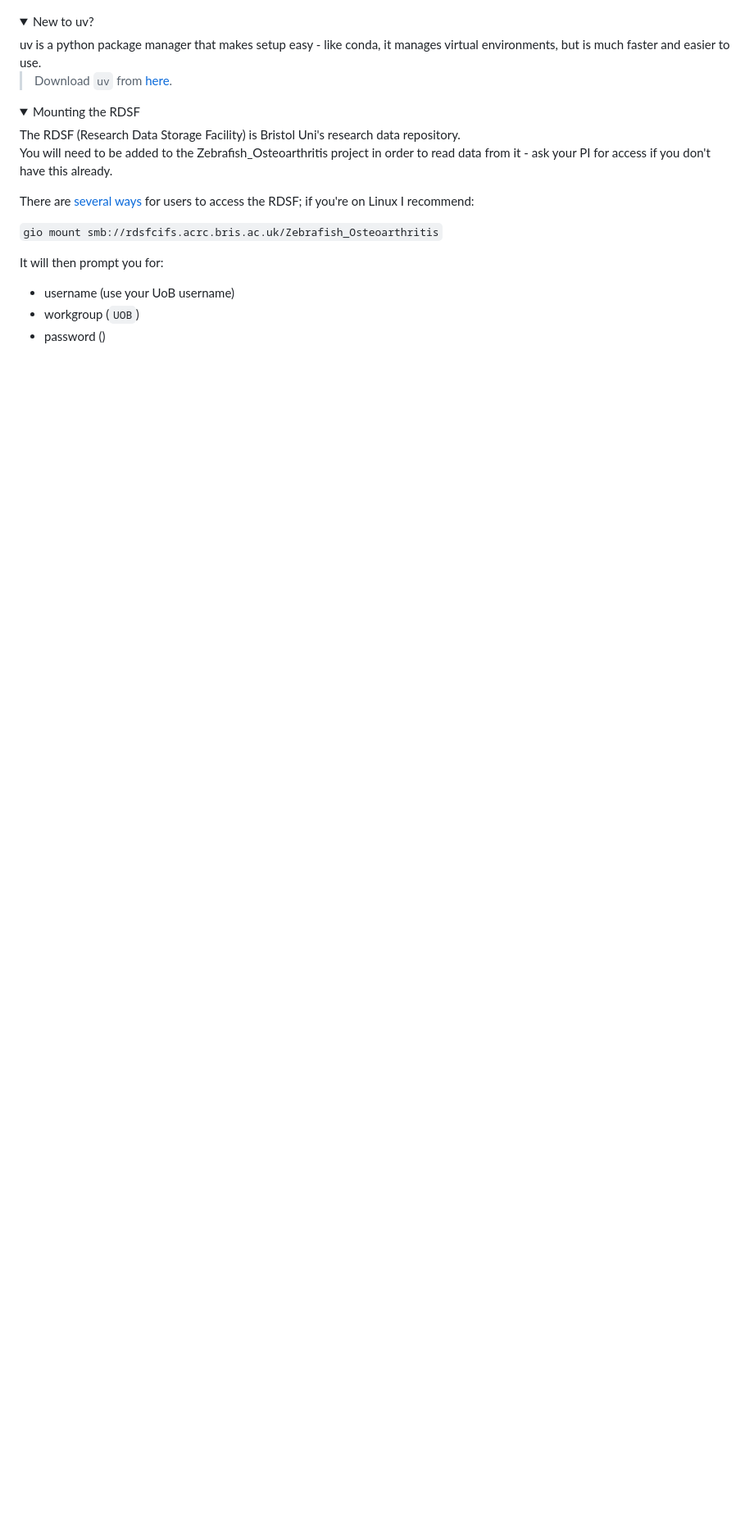
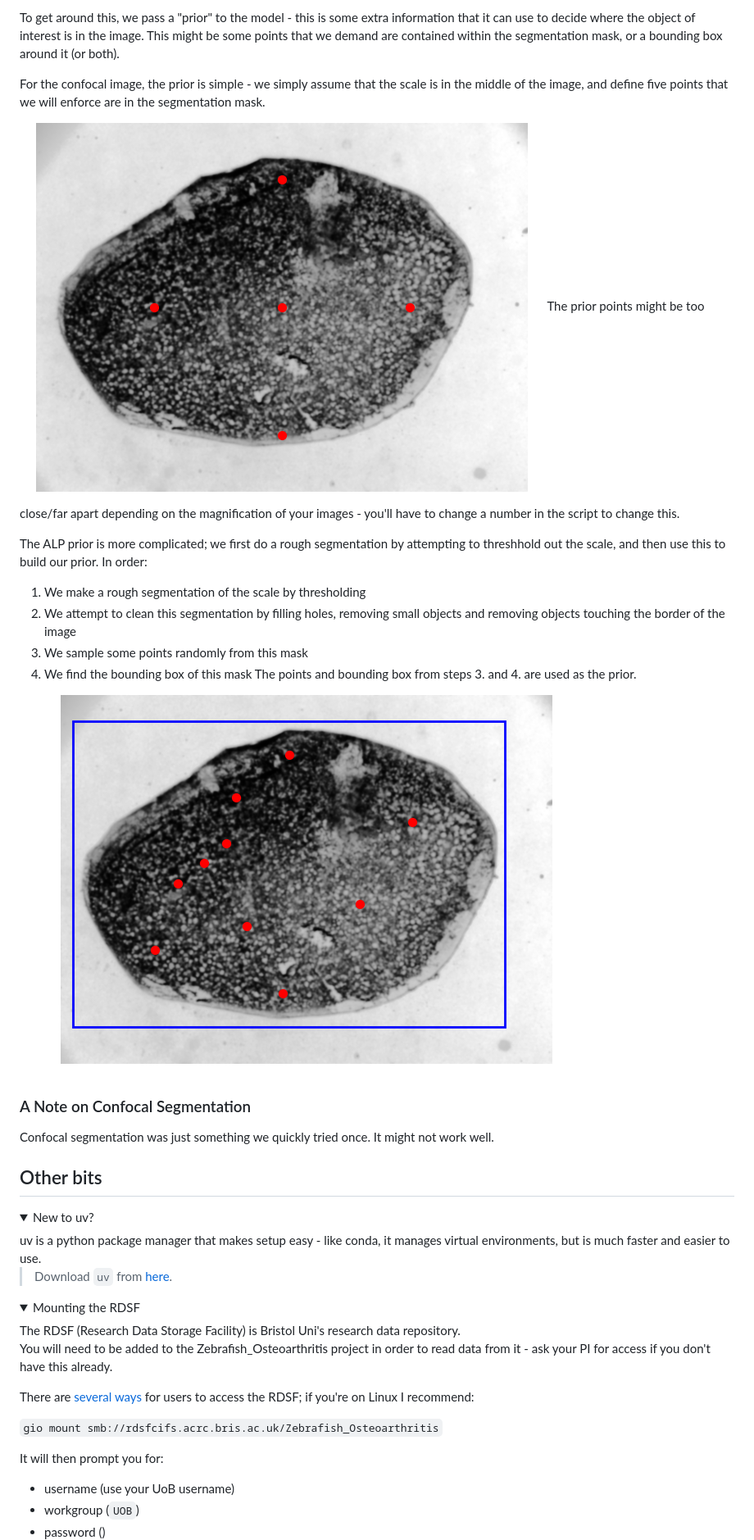
Before and after one commit to JGIBristol/scale_morphology, a Markdown page: README.md, the part around one of its changes. Shown at 82% size. Rendered like a GitHub page; pictures changed too: docs/resources/readme_figs/example_alp_prior.png (added), docs/resources/readme_figs/example_confocal_prior.png (added); folded sections open; blank space fills up the shorter version.

Commit message:
doc for segmentation script

```diff
--- a/README.md
+++ b/README.md
@@ -15,3 +60,31 @@ We can use this to measure the effect of mutations, age, sex, etc. on bone growt
+To get around this, we pass a "prior" to the model - this is some extra information that it can
+use to decide where the object of interest is in the image.
+This might be some points that we demand are contained within the segmentation mask,
+or a bounding box around it (or both).
+
+For the confocal image, the prior is simple - we simply assume that the scale is in the middle
+of the image, and define five points that we will enforce are in the segmentation mask.
+![Example Confocal Prior](./docs/resources/readme_figs/example_confocal_prior.png)
+The prior points might be too close/far apart depending on the magnification of your images - you'll have to change a number
+in the script to change this.
+
+The ALP prior is more complicated; we first do a rough segmentation by attempting to threshhold out the scale, and then
+use this to build our prior. In order:
+ 1. We make a rough segmentation of the scale by thresholding
+ 2. We attempt to clean this segmentation by filling holes, removing small objects and removing
+   objects touching the border of the image
+ 3. We sample some points randomly from this mask
+ 4. We find the bounding box of this mask
+The points and bounding box from steps 3. and 4. are used as the prior.
+![Example ALP Prior](./docs/resources/readme_figs/example_alp_prior.png)
+
+### A Note on Confocal Segmentation
+Confocal segmentation was just something we quickly tried once.
+It might not work well.
+
+</details>
+
+## Other bits
 <details>
 <summary>New to uv?</summary>
 uv is a python package manager that makes setup easy -
```
Also changed, not shown: other parts of README.md (+57 -6 lines), 2 other files.
